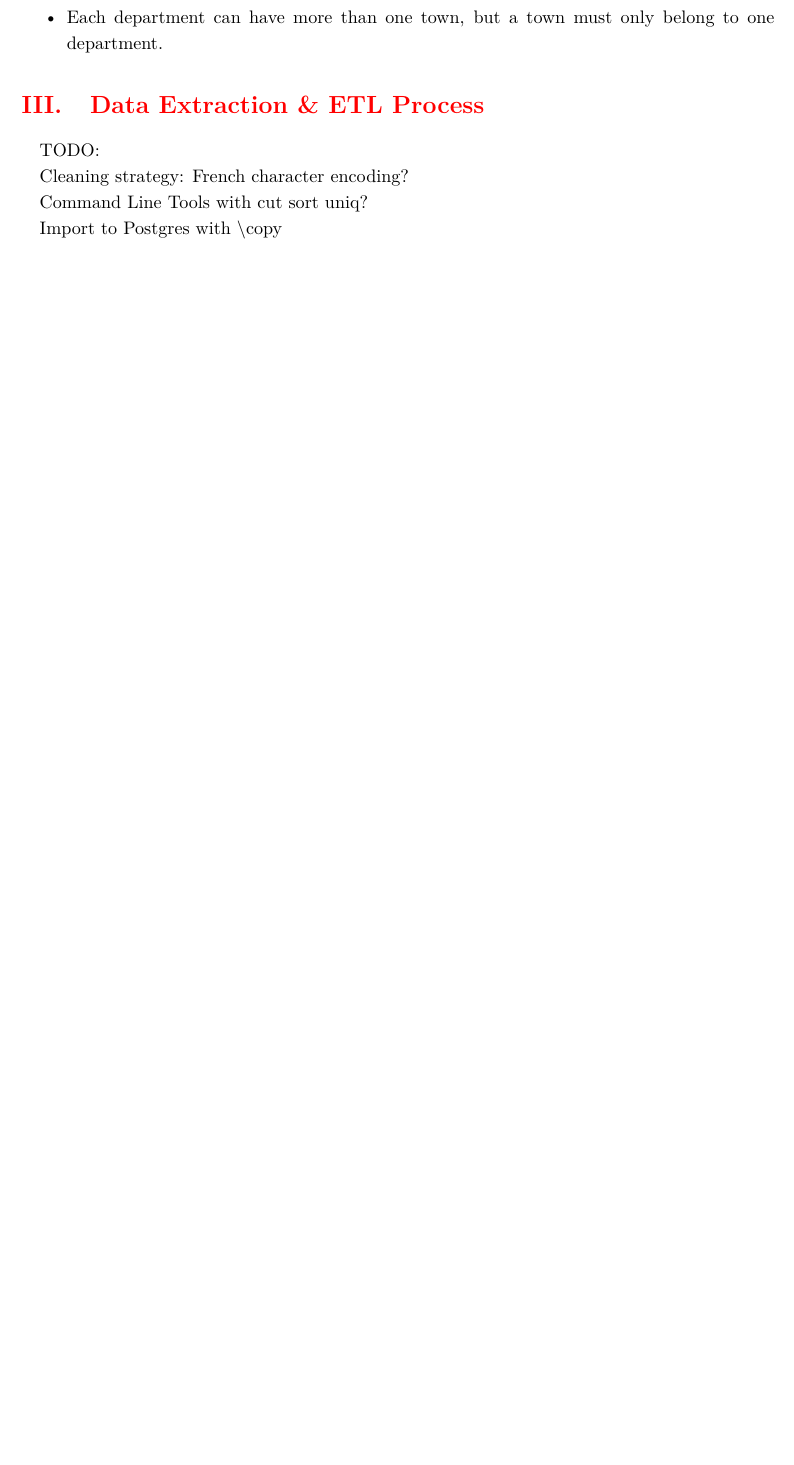
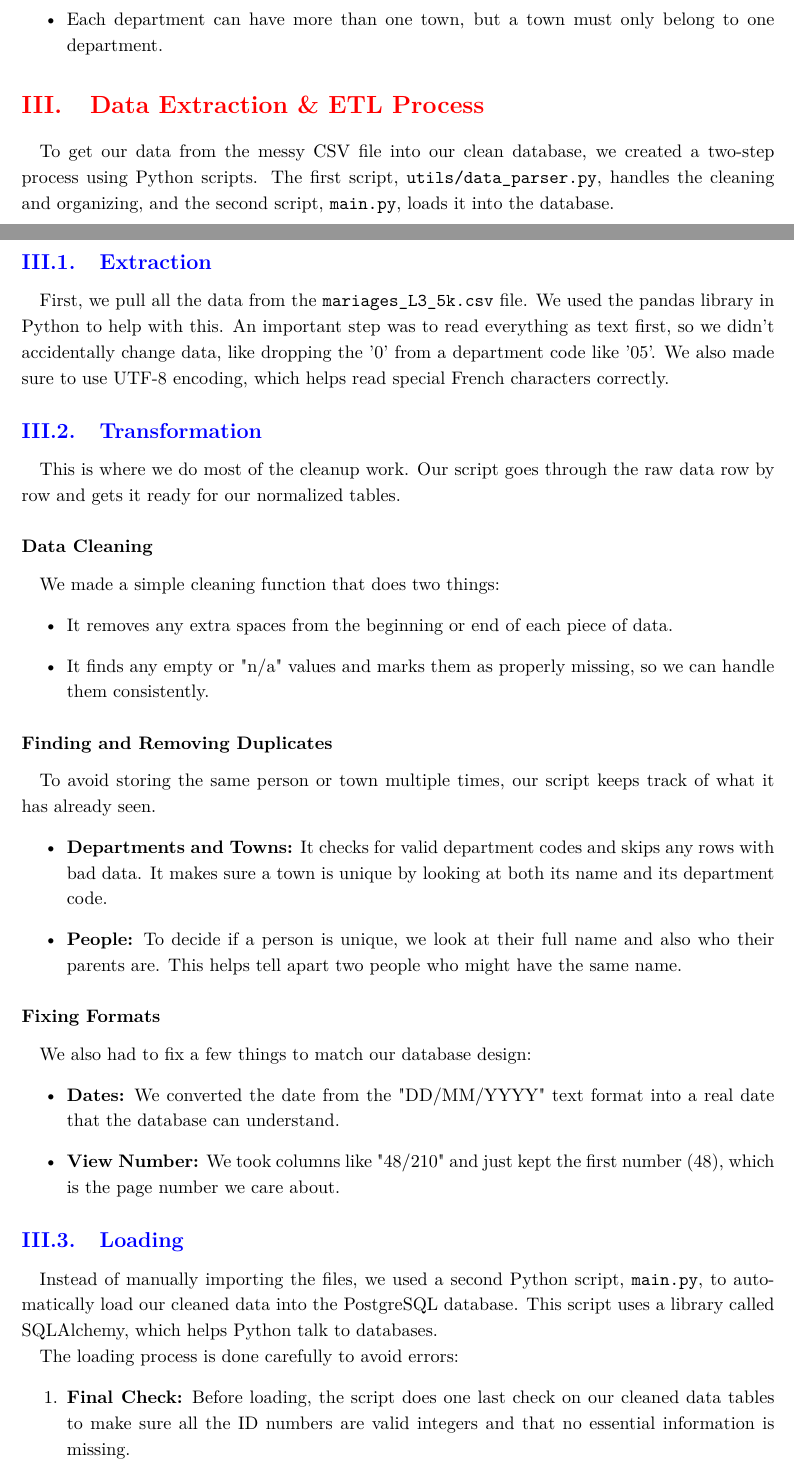
Before and after one commit to tmdeptrai/postgres-genealogy-project, a LaTeX document (report/main.tex): part of page 5 of 6 before the commit and two parts of pages 4 and 5 of 8 after it, the two joined at a grey line, cut so that both start at the same text, the shorter picture padded with empty space. Compiled offline with pdfLaTeX.

Commit message:
updated report: added queries result + script result + increased margin to avoid empty spaces

```diff
--- a/report/main.tex
+++ b/report/main.tex
@@ -1,6 +1,6 @@
 \documentclass[11pt]{report}
 % --- PACKAGES ---
-\usepackage[a4paper, tmargin=2.5cm, lmargin=2.5cm, rmargin=2.5cm, bmargin=2.5cm]{geometry}
+\usepackage[a4paper, tmargin=2cm, lmargin=2.5cm, rmargin=2.5cm, bmargin=2cm]{geometry}
 \usepackage{hyperref}
 \hypersetup{
     colorlinks=true,
@@ -210,10 +210,41 @@ Dept_Code → (Valid_Codes: 44, 49, 79, 85)
     \end{itemize}
 
     \section{Data Extraction \& ETL Process}
-    TODO:
 
-    Cleaning strategy: French character encoding?
+    To get our data from the messy CSV file into our clean database, we created a two-step process using Python scripts. The first script, \texttt{utils/data\_parser.py}, handles the cleaning and organizing, and the second script, \texttt{main.py}, loads it into the database.
 
-    Command Line Tools with cut sort uniq?
+    \subsection{Extraction}
+    First, we pull all the data from the \texttt{mariages\_L3\_5k.csv} file. We used the pandas library in Python to help with this. An important step was to read everything as text first, so we didn't accidentally change data, like dropping the '0' from a department code like '05'. We also made sure to use UTF-8 encoding, which helps read special French characters correctly.
 
-    Import to Postgres with {\textbackslash}copy
+    \subsection{Transformation}
+    This is where we do most of the cleanup work. Our script goes through the raw data row by row and gets it ready for our normalized tables.
+
+    \subsubsection{Data Cleaning}
+    We made a simple cleaning function that does two things:
+    \begin{itemize}
+        \item It removes any extra spaces from the beginning or end of each piece of data.
+        \item It finds any empty or "n/a" values and marks them as properly missing, so we can handle them consistently.
+    \end{itemize}
+
+    \subsubsection{Finding and Removing Duplicates}
+    To avoid storing the same person or town multiple times, our script keeps track of what it has already seen.
+    \begin{itemize}
+        \item \textbf{Departments and Towns:} It checks for valid department codes and skips any rows with bad data. It makes sure a town is unique by looking at both its name and its department code.
+        \item \textbf{People:} To decide if a person is unique, we look at their full name and also who their parents are. This helps tell apart two people who might have the same name.
+    \end{itemize}
+
+    \subsubsection{Fixing Formats}
+    We also had to fix a few things to match our database design:
+    \begin{itemize}
+        \item \textbf{Dates:} We converted the date from the "DD/MM/YYYY" text format into a real date that the database can understand.
+        \item \textbf{View Number:} We took columns like "48/210" and just kept the first number (48), which is the page number we care about.
+    \end{itemize}
+
+    \subsection{Loading}
+    Instead of manually importing the files, we used a second Python script, \texttt{main.py}, to automatically load our cleaned data into the PostgreSQL database. This script uses a library called SQLAlchemy, which helps Python talk to databases.
+
+    The loading process is done carefully to avoid errors:
+    \begin{enumerate}
+        \item \textbf{Final Check:} Before loading, the script does one last check on our cleaned data tables to make sure all the ID numbers are valid integers and that no essential information is missing.
+        \item \textbf{Order of Operations:} It loads the tables in the correct order: first \texttt{department}, then \texttt{town} (which needs departments to exist), then \texttt{person}, and finally \texttt{act} (which needs towns and people).
+        \item \textbf{Handling People:} The \texttt{person} table was a bit tricky because a person's parents are also in the same table. To solve this, we first insert all people with their parent fields empty. Then, once everyone is in the table, we go back and add the parent-child links.
```
Also changed, not shown: figures/all_queries_result.png (added), figures/etl_pipeline.png (added), figures/query1_result.png (added), figures/query2_result.png (added), figures/query3_result.png (added), figures/query4_result.png (added), figures/query5_result.png (added), report/main.pdf, report/main.tex (59 more changed lines), 5 other files.
